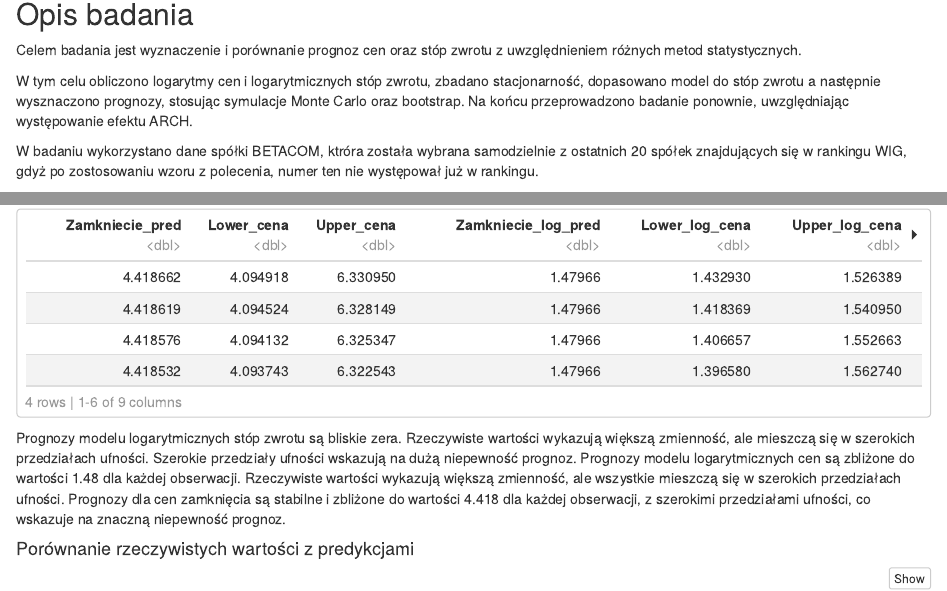
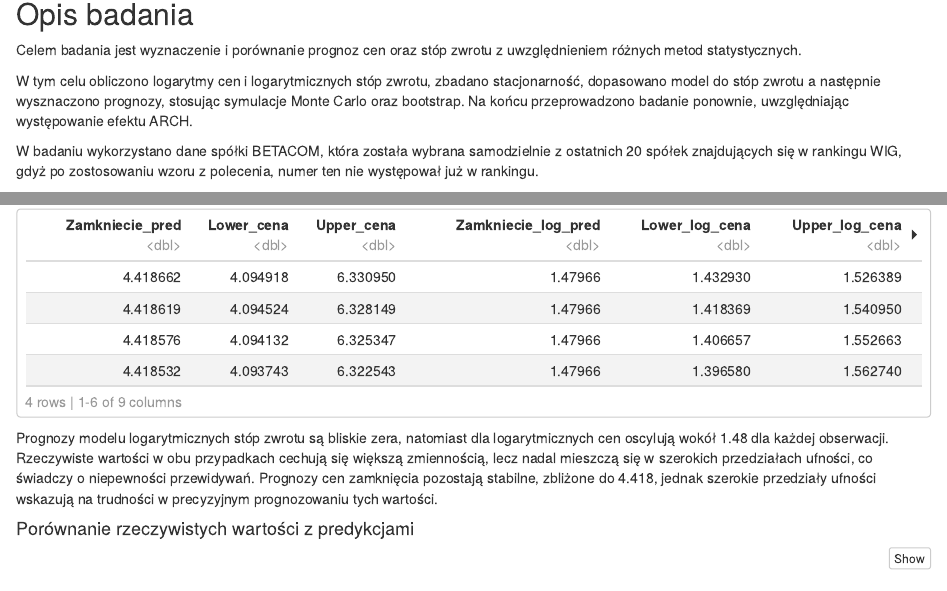
Before and after one commit to Justi29/EFiD, an R Markdown document (Projekt_2_BETACOM_final.Rmd): the page in a window 1100 px wide, from 140 px down, and a second part further down, joined at a grey line. Rendered offline with R 4.5, knitr and Pandoc, with nearby package versions; some code elsewhere in the file could not run offline.

Commit message:
poprawki

````diff
--- a/Projekt_2_BETACOM_final.Rmd
+++ b/Projekt_2_BETACOM_final.Rmd
@@ -24,7 +24,7 @@ Celem badania jest  wyznaczenie i porównanie prognoz cen oraz stóp zwrotu z uw
 W tym celu obliczono logarytmy cen i logarytmicznych stóp zwrotu, zbadano stacjonarność, dopasowano model do stóp zwrotu a następnie wysznaczono prognozy, stosując symulacje Monte Carlo oraz bootstrap.
 Na końcu przeprowadzono badanie ponownie, uwzględniając występowanie efektu ARCH.
 
-W badaniu wykorzystano dane spółki BETACOM, ktróra została wybrana samodzielnie z ostatnich 20 spółek znajdujących się w rankingu WIG, gdyż po zostosowaniu wzoru z polecenia, numer ten nie występował już w rankingu.
+W badaniu wykorzystano dane spółki BETACOM, która została wybrana samodzielnie z ostatnich 20 spółek znajdujących się w rankingu WIG, gdyż po zostosowaniu wzoru z polecenia, numer ten nie występował już w rankingu.
 
 
 ## BETACOM
@@ -263,9 +263,7 @@ for (i in 1:4){
 
 paged_table(predictions)
 ```
-Prognozy modelu logarytmicznych stóp zwrotu są bliskie zera. Rzeczywiste wartości wykazują większą zmienność, ale mieszczą się w szerokich przedziałach ufności. Szerokie przedziały ufności wskazują na dużą niepewność prognoz.
-Prognozy modelu logarytmicznych cen są zbliżone do wartości 1.48 dla każdej obserwacji. Rzeczywiste wartości wykazują większą zmienność, ale wszystkie mieszczą się w szerokich przedziałach ufności.
-Prognozy dla cen zamknięcia są stabilne i zbliżone do wartości 4.418 dla każdej obserwacji, z szerokimi przedziałami ufności, co wskazuje na znaczną niepewność prognoz.
+Prognozy modelu logarytmicznych stóp zwrotu są bliskie zera, natomiast dla logarytmicznych cen oscylują wokół 1.48 dla każdej obserwacji. Rzeczywiste wartości w obu przypadkach cechują się większą zmiennością, lecz nadal mieszczą się w szerokich przedziałach ufności, co świadczy o niepewności przewidywań. Prognozy cen zamknięcia pozostają stabilne, zbliżone do 4.418, jednak szerokie przedziały ufności wskazują na trudności w precyzyjnym prognozowaniu tych wartości.
 
 
 #### Porównanie rzeczywistych wartości z predykcjami
````
